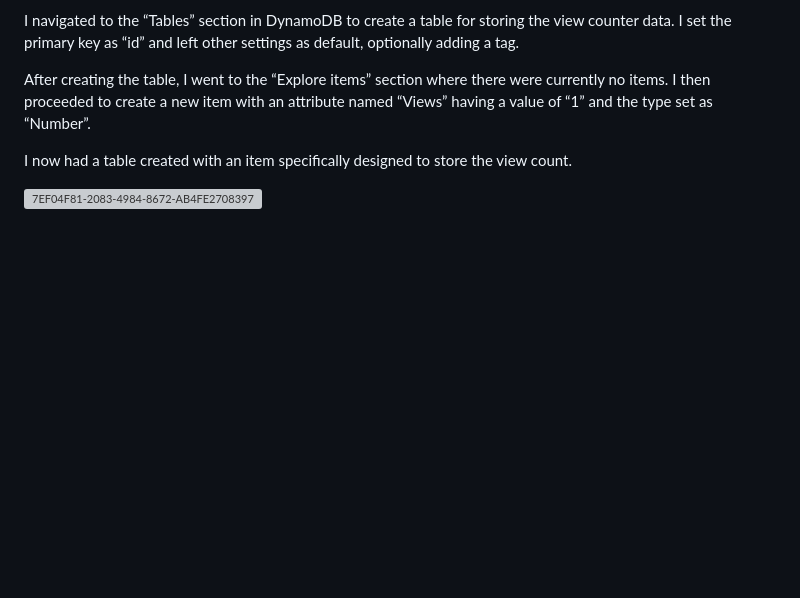
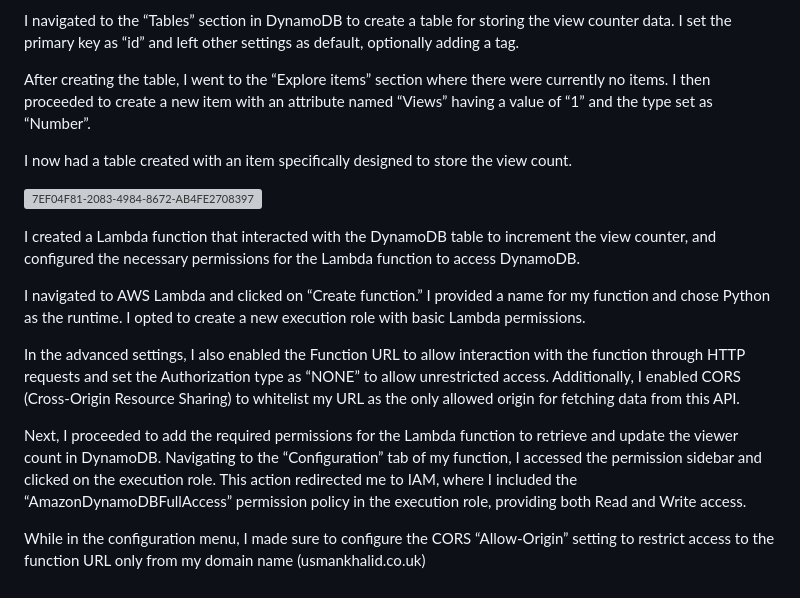
Before and after one commit to usmankhalid98/cloud-resume, a Markdown page: README.md, the part around the change. GitHub-like rendering; blank space fills up the shorter version; grey boxes are pictures that could not be loaded.

```diff
--- a/README.md
+++ b/README.md
@@ -59,3 +59,14 @@ After creating the table, I went to the “Explore items” section where there
 I now had a table created with an item specifically designed to store the view count.
 
 ![7EF04F81-2083-4984-8672-AB4FE2708397](https://github.com/usmankhalid98/cloud-resume/assets/44751712/b003ea79-fa52-45df-8734-1ae54e2cc8b0)
+
+
+I created a Lambda function that interacted with the DynamoDB table to increment the view counter, and configured the necessary permissions for the Lambda function to access DynamoDB.
+
+I navigated to AWS Lambda and clicked on “Create function.” I provided a name for my function and chose Python as the runtime. I opted to create a new execution role with basic Lambda permissions.
+
+In the advanced settings, I also enabled the Function URL to allow interaction with the function through HTTP requests and set the Authorization type as “NONE” to allow unrestricted access. Additionally, I enabled CORS (Cross-Origin Resource Sharing) to whitelist my URL as the only allowed origin for fetching data from this API.
+
+Next, I proceeded to add the required permissions for the Lambda function to retrieve and update the viewer count in DynamoDB. Navigating to the “Configuration” tab of my function, I accessed the permission sidebar and clicked on the execution role. This action redirected me to IAM, where I included the “AmazonDynamoDBFullAccess” permission policy in the execution role, providing both Read and Write access.
+
+While in the configuration menu, I made sure to configure the CORS “Allow-Origin” setting to restrict access to the function URL only from my domain name (usmankhalid.co.uk)
```
